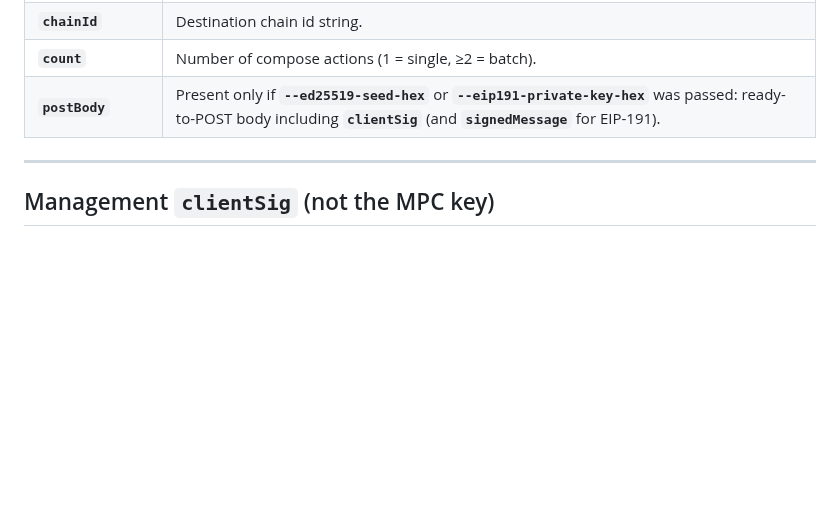
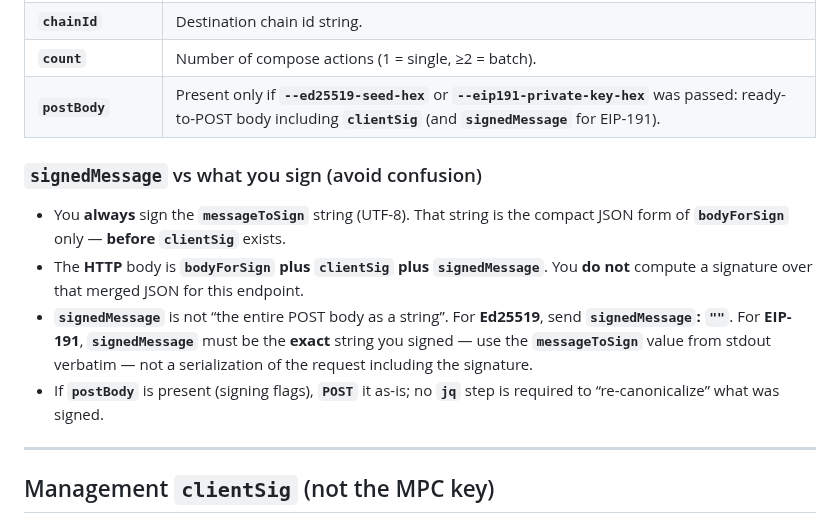
Before and after one commit to ContinuumDAO/mpc-config, a Markdown page: docs/references/AI_AGENT_COMPOSE_MULTISIGNREQUEST.md, the part around the change. Drawn GitHub-style; blank space fills up the shorter version.

```diff
--- a/docs/references/AI_AGENT_COMPOSE_MULTISIGNREQUEST.md
+++ b/docs/references/AI_AGENT_COMPOSE_MULTISIGNREQUEST.md
@@ -120,6 +120,13 @@ Use **one** of these if the agent holds the management private material; otherwi
 | **`count`** | Number of compose actions (1 = single, ≥2 = batch). |
 | **`postBody`** | Present only if **`--ed25519-seed-hex`** or **`--eip191-private-key-hex`** was passed: ready-to-POST body including **`clientSig`** (and **`signedMessage`** for EIP-191). |
 
+### `signedMessage` vs what you sign (avoid confusion)
+
+- You **always** sign the **`messageToSign`** string (UTF-8). That string is the compact JSON form of **`bodyForSign`** only — **before** **`clientSig`** exists.
+- The **HTTP** body is **`bodyForSign`** **plus** **`clientSig`** **plus** **`signedMessage`**. You **do not** compute a signature over that merged JSON for this endpoint.
+- **`signedMessage`** is not “the entire POST body as a string”. For **Ed25519**, send **`signedMessage`: `""`**. For **EIP-191**, **`signedMessage`** must be the **exact** string you signed — use the **`messageToSign`** value from stdout verbatim — not a serialization of the request including the signature.
+- If **`postBody`** is present (signing flags), **`POST`** it as-is; no **`jq`** step is required to “re-canonicalize” what was signed.
+
 ---
 
 ## Management `clientSig` (not the MPC key)
```
Also changed, not shown: docs/skill/SKILL.md (+13 -3 lines).
